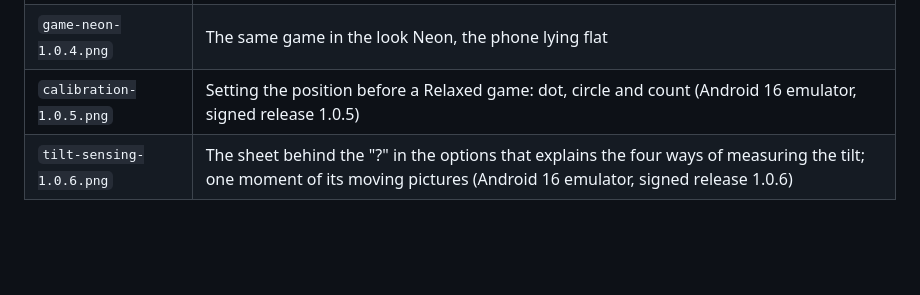
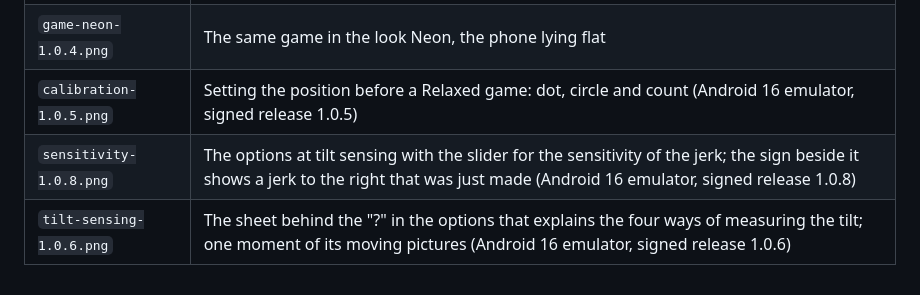
Before and after one commit to ShakieVan/Trinity-NEXT, a Markdown page: media/README.md, the part around the change. GitHub-like rendering; blank space fills up the shorter version.

```diff
--- a/media/README.md
+++ b/media/README.md
@@ -12,4 +12,5 @@ the app version they show.
 | `game-gems-1.0.4.png` | A Relaxed game after six moves on the mirrored field of nine columns, look Gems |
 | `game-neon-1.0.4.png` | The same game in the look Neon, the phone lying flat |
 | `calibration-1.0.5.png` | Setting the position before a Relaxed game: dot, circle and count (Android 16 emulator, signed release 1.0.5) |
+| `sensitivity-1.0.8.png` | The options at tilt sensing with the slider for the sensitivity of the jerk; the sign beside it shows a jerk to the right that was just made (Android 16 emulator, signed release 1.0.8) |
 | `tilt-sensing-1.0.6.png` | The sheet behind the "?" in the options that explains the four ways of measuring the tilt; one moment of its moving pictures (Android 16 emulator, signed release 1.0.6) |
```
Also changed, not shown: README.md (+14 -8 lines), releases/1.0.8.md (added, +24 -0 lines), media/sensitivity-1.0.8.png (added).
